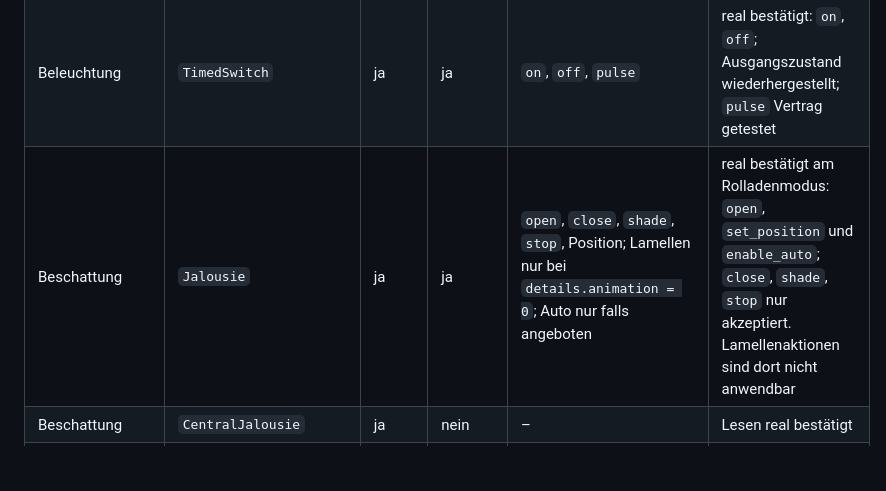
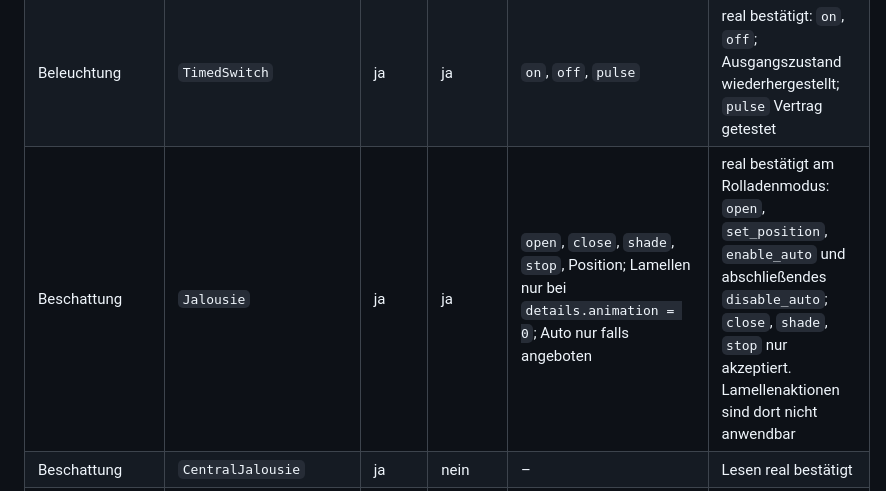
Before and after one commit to Miraculix2050/LoxBerry-Plugin-MCP-Server, a Markdown page: docs/user-guide.de.md, the part around the change. Drawn GitHub-style; blank space fills up the shorter version.

```diff
--- a/docs/user-guide.de.md
+++ b/docs/user-guide.de.md
@@ -289,7 +289,7 @@ Umbenennungs-, Experten- oder freien Kommandos.
 | Beleuchtung | `Pushbutton` | ja | ja | `pulse` | Befehl real akzeptiert; Wirkung nicht über Feedback bestätigt |
 | Beleuchtung | `Radio` | ja | ja | `select_output`; `reset` nur bei sichtbarem `allOff` | Befehl real akzeptiert: `reset`; `select_output` nicht real bestätigt |
 | Beleuchtung | `TimedSwitch` | ja | ja | `on`, `off`, `pulse` | real bestätigt: `on`, `off`; Ausgangszustand wiederhergestellt; `pulse` Vertrag getestet |
-| Beschattung | `Jalousie` | ja | ja | `open`, `close`, `shade`, `stop`, Position; Lamellen nur bei `details.animation = 0`; Auto nur falls angeboten | real bestätigt am Rolladenmodus: `open`, `set_position` und `enable_auto`; `close`, `shade`, `stop` nur akzeptiert. Lamellenaktionen sind dort nicht anwendbar |
+| Beschattung | `Jalousie` | ja | ja | `open`, `close`, `shade`, `stop`, Position; Lamellen nur bei `details.animation = 0`; Auto nur falls angeboten | real bestätigt am Rolladenmodus: `open`, `set_position`, `enable_auto` und abschließendes `disable_auto`; `close`, `shade`, `stop` nur akzeptiert. Lamellenaktionen sind dort nicht anwendbar |
 | Beschattung | `CentralJalousie` | ja | nein | – | Lesen real bestätigt |
 | Klima/Lüftung | `IRoomControllerV2`, `IRCV2Daytimer`, `Ventilation`, `Daytimer` | ja | nein | – | in eigener Installation lesend prüfbar |
 | Klima/Lüftung | `ClimateControllerUS` | ja | nein | – | Lesen real bestätigt |
```
Also changed, not shown: docs/development/support-matrix.md (+5 -3 lines), docs/user-guide.en.md (+1 -1 lines).
